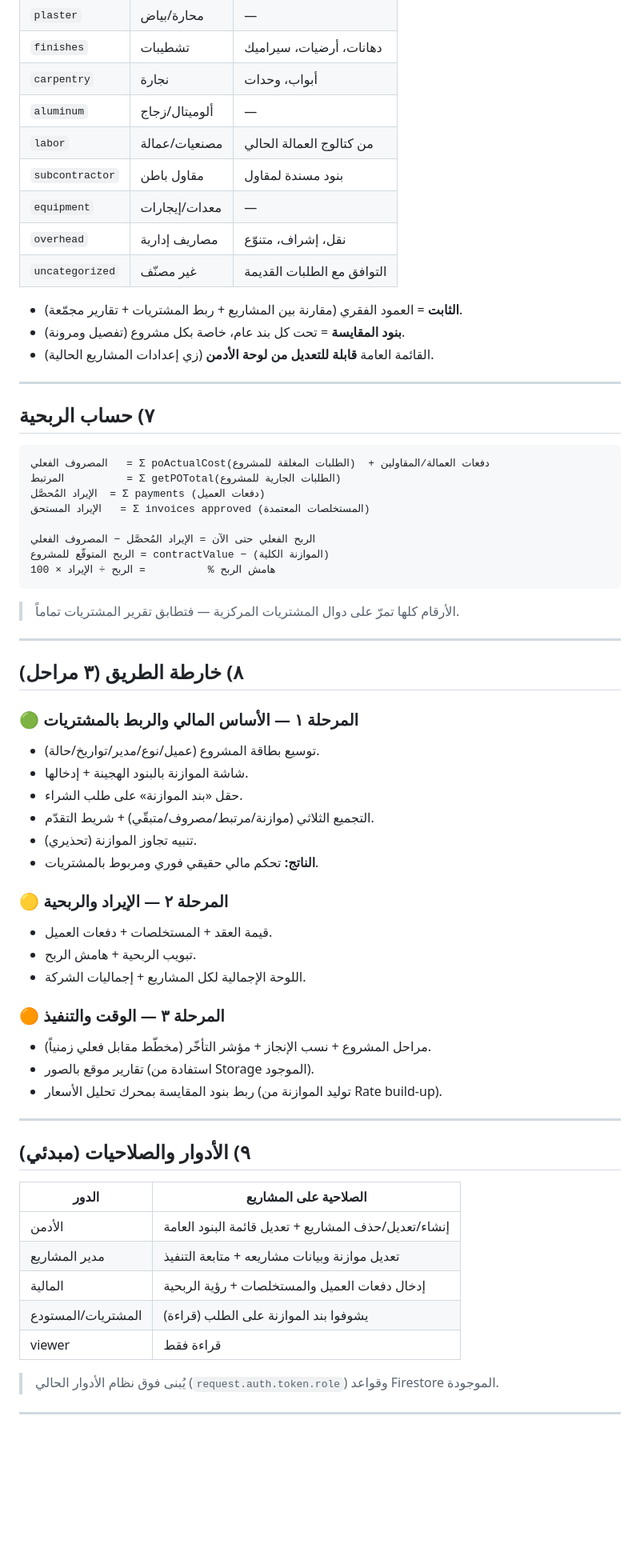
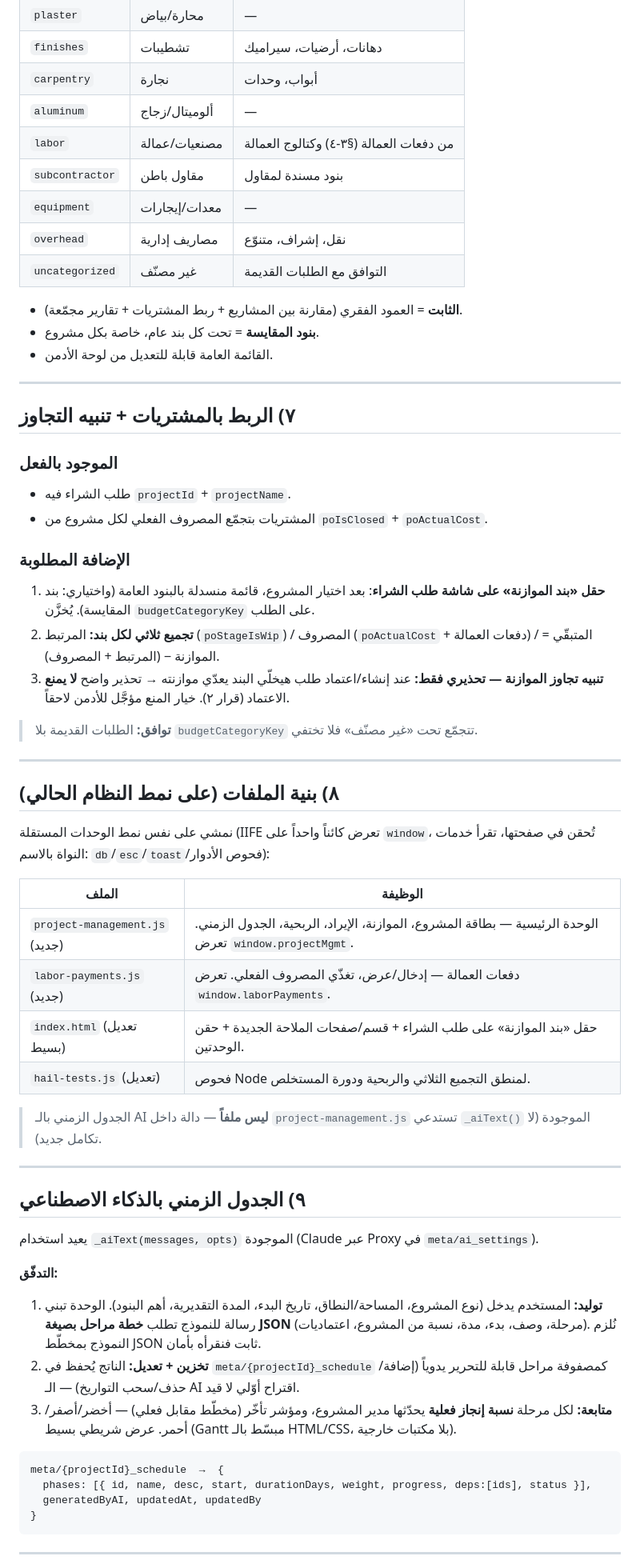
Before and after one commit to islamokasha1-cloud/Fast-buildings-maintenance-, a Markdown page: docs/project-management-plan.md, the part around one of its changes. Shown at 80% size. GitHub-like rendering; blank space fills up the shorter version.

````diff
--- a/docs/project-management-plan.md
+++ b/docs/project-management-plan.md
@@ -152,68 +171,72 @@ meta/{projectId}_revenue  →  {
 | `finishes` | تشطيبات | دهانات، أرضيات، سيراميك |
 | `carpentry` | نجارة | أبواب، وحدات |
 | `aluminum` | ألوميتال/زجاج | — |
-| `labor` | مصنعيات/عمالة | من كتالوج العمالة الحالي |
+| `labor` | مصنعيات/عمالة | من دفعات العمالة (§٣-٤) وكتالوج العمالة |
 | `subcontractor` | مقاول باطن | بنود مسندة لمقاول |
 | `equipment` | معدات/إيجارات | — |
 | `overhead` | مصاريف إدارية | نقل، إشراف، متنوّع |
 | `uncategorized` | غير مصنّف | التوافق مع الطلبات القديمة |
 
 - **الثابت** = العمود الفقري (مقارنة بين المشاريع + ربط المشتريات + تقارير مجمّعة).
-- **بنود المقايسة** = تحت كل بند عام، خاصة بكل مشروع (تفصيل ومرونة).
-- القائمة العامة **قابلة للتعديل من لوحة الأدمن** (زي إعدادات المشاريع الحالية).
+- **بنود المقايسة** = تحت كل بند عام، خاصة بكل مشروع.
+- القائمة العامة قابلة للتعديل من لوحة الأدمن.
 
 ---
 
-## ٧) حساب الربحية
+## ٧) الربط بالمشتريات + تنبيه التجاوز
 
-```
-المصروف الفعلي   = Σ poActualCost(الطلبات المغلقة للمشروع)  + دفعات العمالة/المقاولين
-المرتبط          = Σ getPOTotal(الطلبات الجارية للمشروع)
-الإيراد المُحصَّل  = Σ payments (دفعات العميل)
-الإيراد المستحق   = Σ invoices approved (المستخلصات المعتمدة)
+### الموجود بالفعل
+- طلب الشراء فيه `projectId` + `projectName`.
+- المشتريات بتجمّع المصروف الفعلي لكل مشروع من `poIsClosed` + `poActualCost`.
 
-الربح الفعلي حتى الآن = الإيراد المُحصَّل − المصروف الفعلي
-الربح المتوقّع للمشروع = contractValue − (الموازنة الكلية)
-هامش الربح %          = الربح ÷ الإيراد × 100
-```
+### الإضافة المطلوبة
+1. **حقل «بند الموازنة» على شاشة طلب الشراء**: بعد اختيار المشروع، قائمة منسدلة بالبنود العامة
+   (واختياري: بند المقايسة). يُخزَّن `budgetCategoryKey` على الطلب.
+2. **تجميع ثلاثي لكل بند:** المرتبط (`poStageIsWip`) / المصروف (`poActualCost` + دفعات العمالة)
+   / المتبقّي = الموازنة − (المرتبط + المصروف).
+3. **تنبيه تجاوز الموازنة — تحذيري فقط:** عند إنشاء/اعتماد طلب هيخلّي البند يعدّي موازنته →
+   تحذير واضح **لا يمنع** الاعتماد (قرار ٢). خيار المنع مؤجَّل للأدمن لاحقاً.
 
-> الأرقام كلها تمرّ على دوال المشتريات المركزية — فتطابق تقرير المشتريات تماماً.
+> **توافق:** الطلبات القديمة بلا `budgetCategoryKey` تتجمّع تحت «غير مصنّف» فلا تختفي.
 
 ---
 
-## ٨) خارطة الطريق (٣ مراحل)
+## ٨) بنية الملفات (على نمط النظام الحالي)
 
-### 🟢 المرحلة ١ — الأساس المالي والربط بالمشتريات
-- توسيع بطاقة المشروع (عميل/نوع/مدير/تواريخ/حالة).
-- شاشة الموازنة بالبنود الهجينة + إدخالها.
-- حقل «بند الموازنة» على طلب الشراء.
-- التجميع الثلاثي (موازنة/مرتبط/مصروف/متبقّي) + شريط التقدّم.
-- تنبيه تجاوز الموازنة (تحذيري).
-- **الناتج:** تحكم مالي حقيقي فوري ومربوط بالمشتريات.
+نمشي على نفس نمط الوحدات المستقلة (IIFE تعرض كائناً واحداً على `window`، تُحقن في صفحتها،
+تقرأ خدمات النواة بالاسم: `db`/`esc`/`toast`/فحوص الأدوار):
 
-### 🟡 المرحلة ٢ — الإيراد والربحية
-- قيمة العقد + المستخلصات + دفعات العميل.
-- تبويب الربحية + هامش الربح.
-- اللوحة الإجمالية لكل المشاريع + إجماليات الشركة.
+| الملف | الوظيفة |
+|---|---|
+| `project-management.js` (جديد) | الوحدة الرئيسية — بطاقة المشروع، الموازنة، الإيراد، الربحية، الجدول الزمني. تعرض `window.projectMgmt`. |
+| `labor-payments.js` (جديد) | دفعات العمالة — إدخال/عرض، تغذّي المصروف الفعلي. تعرض `window.laborPayments`. |
+| `index.html` (تعديل بسيط) | حقل «بند الموازنة» على طلب الشراء + قسم/صفحات الملاحة الجديدة + حقن الوحدتين. |
+| `hail-tests.js` (تعديل) | فحوص Node لمنطق التجميع الثلاثي والربحية ودورة المستخلص. |
 
-### 🟠 المرحلة ٣ — الوقت والتنفيذ
-- مراحل المشروع + نسب الإنجاز + مؤشر التأخّر (مخطّط مقابل فعلي زمنياً).
-- تقارير موقع بالصور (استفادة من Storage الموجود).
-- ربط بنود المقايسة بمحرك تحليل الأسعار (توليد الموازنة من Rate build-up).
+> الجدول الزمني بالـ AI **ليس ملفاً** — دالة داخل `project-management.js` تستدعي `_aiText()`
+> الموجودة (لا تكامل جديد).
 
 ---
 
-## ٩) الأدوار والصلاحيات (مبدئي)
+## ٩) الجدول الزمني بالذكاء الاصطناعي
 
-| الدور | الصلاحية على المشاريع |
-|---|---|
-| الأدمن | إنشاء/تعديل/حذف المشاريع + تعديل قائمة البنود العامة |
-| مدير المشاريع | تعديل موازنة وبيانات مشاريعه + متابعة التنفيذ |
-| المالية | إدخال دفعات العميل والمستخلصات + رؤية الربحية |
-| المشتريات/المستودع | يشوفوا بند الموازنة على الطلب (قراءة) |
-| viewer | قراءة فقط |
+يعيد استخدام `_aiText(messages, opts)` الموجودة (Claude عبر Proxy في `meta/ai_settings`).
 
-> يُبنى فوق نظام الأدوار الحالي (`request.auth.token.role`) وقواعد Firestore الموجودة.
+**التدفّق:**
+1. **توليد:** المستخدم يدخل (نوع المشروع، المساحة/النطاق، تاريخ البدء، المدة التقديرية، أهم
+   البنود). الوحدة تبني رسالة للنموذج تطلب **خطة مراحل بصيغة JSON** (مرحلة، وصف، بدء، مدة،
+   نسبة من المشروع، اعتماديات). نُلزم النموذج بمخطّط JSON ثابت فنقرأه بأمان.
+2. **تخزين + تعديل:** الناتج يُحفظ في `meta/{projectId}_schedule` كمصفوفة مراحل قابلة للتحرير
+   يدوياً (إضافة/حذف/سحب التواريخ) — الـ AI اقتراح أوّلي لا قيد.
+3. **متابعة:** لكل مرحلة **نسبة إنجاز فعلية** يحدّثها مدير المشروع، ومؤشر تأخّر (مخطّط مقابل
+   فعلي) — أخضر/أصفر/أحمر. عرض شريطي بسيط (Gantt مبسّط بالـ HTML/CSS، بلا مكتبات خارجية).
+
+```
+meta/{projectId}_schedule  →  {
+  phases: [{ id, name, desc, start, durationDays, weight, progress, deps:[ids], status }],
+  generatedByAI, updatedAt, updatedBy
+}
+```
 
 ---
 
````
Also changed, not shown: other parts of docs/project-management-plan.md (+123 -74 lines).
